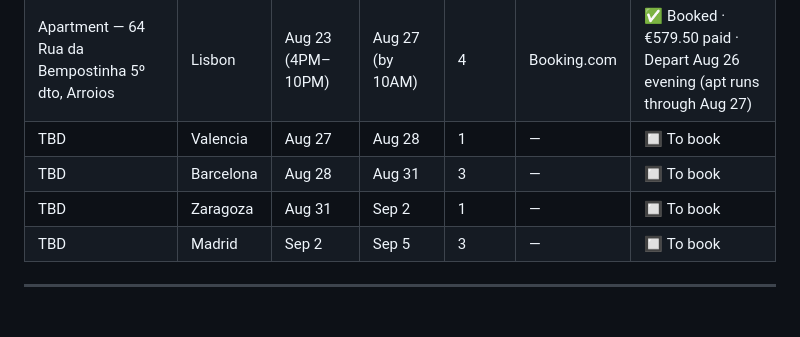
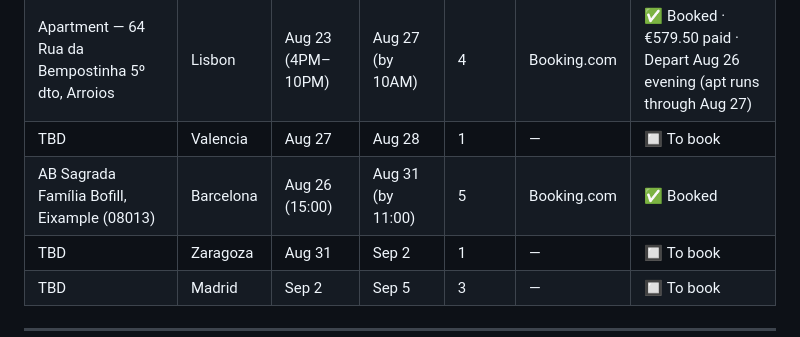
Before and after one commit to syavaYki/euro-trip-2026, a Markdown page: docs/instructions/euro_trip_2026.md, the part around the change. Rendered like a GitHub page; blank space fills up the shorter version.

```diff
--- a/docs/instructions/euro_trip_2026.md
+++ b/docs/instructions/euro_trip_2026.md
@@ -56,7 +56,7 @@
 | Aposentus – Poveiros Terrace View, Rua dos Poveiros | Porto | Aug 20 | Aug 23 | 3 | 5732321948 | ✅ Booked |
 | Apartment — 64 Rua da Bempostinha 5º dto, Arroios | Lisbon | Aug 23 (4PM–10PM) | Aug 27 (by 10AM) | 4 | Booking.com | ✅ Booked · €579.50 paid · Depart Aug 26 evening (apt runs through Aug 27) |
 | TBD | Valencia | Aug 27 | Aug 28 | 1 | — | 🔲 To book |
-| TBD | Barcelona | Aug 28 | Aug 31 | 3 | — | 🔲 To book |
+| AB Sagrada Família Bofill, Eixample (08013) | Barcelona | Aug 26 (15:00) | Aug 31 (by 11:00) | 5 | Booking.com | ✅ Booked |
 | TBD | Zaragoza | Aug 31 | Sep 2 | 1 | — | 🔲 To book |
 | TBD | Madrid | Sep 2 | Sep 5 | 3 | — | 🔲 To book |
 
```
Also changed, not shown: docs/instructions/barcelona_overview.md (+14 -12 lines).
